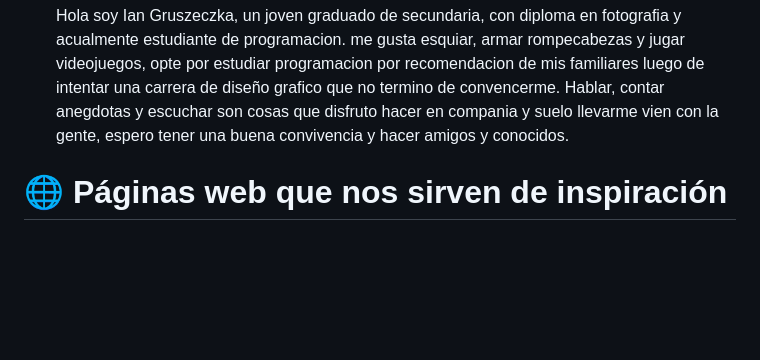
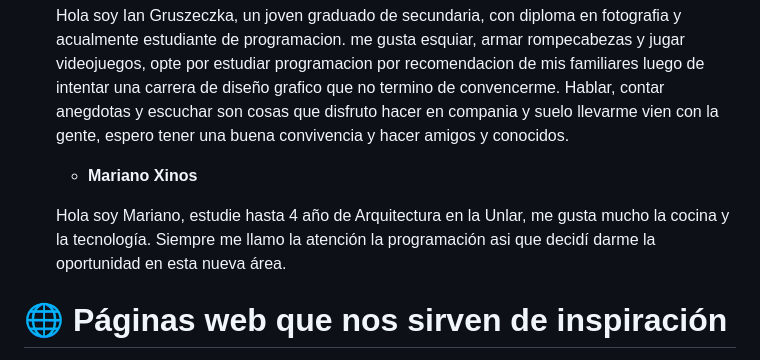
Before and after one commit to DH-Comision-07/grupo_3_DH-Records, a Markdown page: Readme.md, the part around the change. Drawn GitHub-style; blank space fills up the shorter version.

```diff
--- a/Readme.md
+++ b/Readme.md
@@ -72,6 +72,10 @@ Conoce al increíble equipo detrás de nuestra tienda:
   me gusta esquiar, armar rompecabezas y jugar videojuegos, opte por estudiar programacion por recomendacion de mis familiares luego de intentar  una carrera de diseño grafico que no termino de convencerme.
   Hablar, contar anegdotas y escuchar son cosas que disfruto hacer en compania y suelo llevarme vien con la gente, espero tener una buena convivencia y hacer amigos y conocidos.
 
+  - **Mariano Xinos**
+
+  Hola soy Mariano, estudie hasta 4 año de Arquitectura en la Unlar, me gusta mucho la cocina y la tecnología. Siempre me llamo la atención la programación asi que decidí darme la oportunidad en esta nueva área.
+
 
 # 🌐 Páginas web que nos sirven de inspiración
 
```
